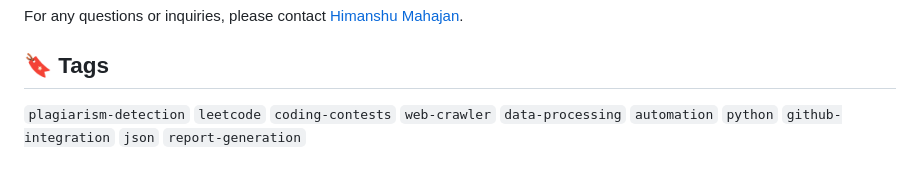
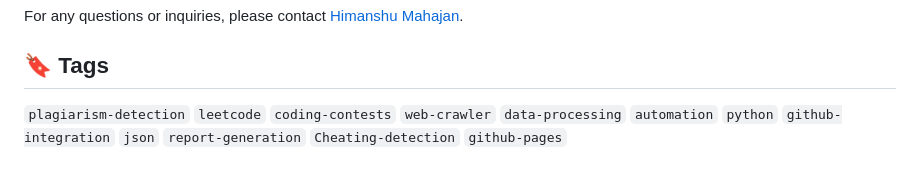
Before and after one commit to himanshumahajan138/PlagX, a Markdown page: README.md, the part around the change. Rendered like a GitHub page.

```diff
--- a/README.md
+++ b/README.md
@@ -110,4 +110,4 @@ For any questions or inquiries, please contact [Himanshu Mahajan](https://www.li
 
 ## 🔖 Tags
 
-`plagiarism-detection` `leetcode` `coding-contests` `web-crawler` `data-processing` `automation` `python` `github-integration` `json` `report-generation`
+`plagiarism-detection` `leetcode` `coding-contests` `web-crawler` `data-processing` `automation` `python` `github-integration` `json` `report-generation` `Cheating-detection` `github-pages`
```
